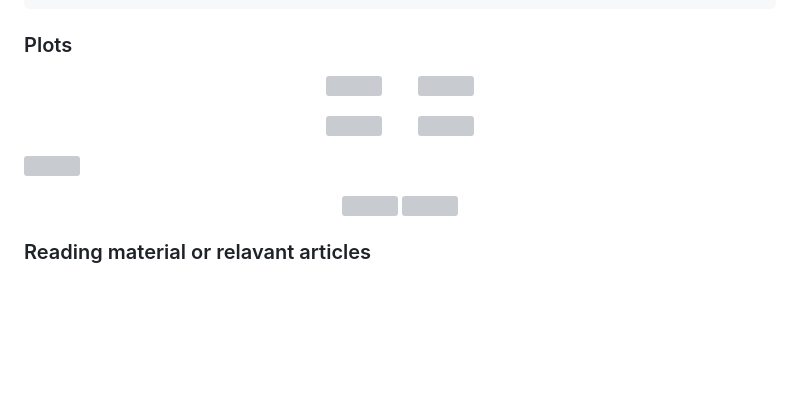
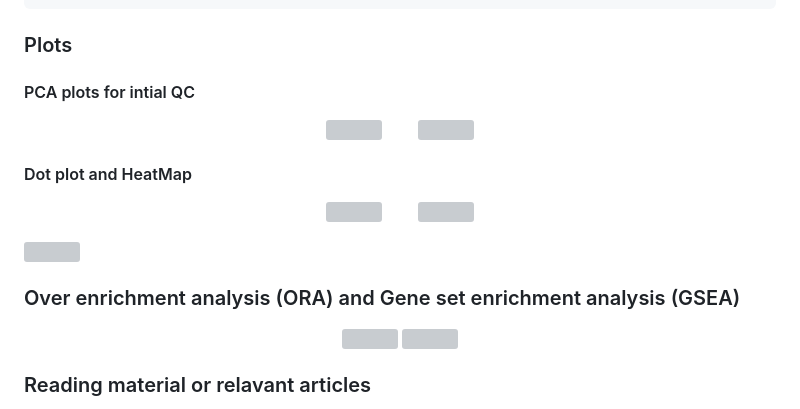
Before and after one commit to amarinderthind/RNA-seq-tutorial-for-gene-differential-expression-analysis, a Markdown page: README.md, the part around one of its changes. GitHub-like rendering; blank space fills up the shorter version; grey boxes are pictures that could not be loaded.

```diff
--- a/README.md
+++ b/README.md
@@ -86,4 +86,6 @@ lograwcount <- as.matrix(log2(rawcount +1))  ## log transformation of rawcount f
 
 ### Plots
 
+#### PCA plots for intial QC
+
  <p align="center">
@@ -92,5 +94,7 @@ lograwcount <- as.matrix(log2(rawcount +1))  ## log transformation of rawcount f
 
 </p>
+
+#### Dot plot and HeatMap
 
 
 <p align="center">
@@ -101,6 +105,8 @@ lograwcount <- as.matrix(log2(rawcount +1))  ## log transformation of rawcount f
 
 
 <img src="https://user-images.githubusercontent.com/45668229/151488762-172ce41c-d5d5-46d2-b1b2-977f91db9365.png" width=85% height="700">&nbsp; &nbsp; &nbsp; &nbsp;
+
+### Over enrichment analysis (ORA) and Gene set enrichment analysis (GSEA)
 
 <p align="center">
 <img src="https://user-images.githubusercontent.com/45668229/166875037-6c2256c6-86a6-4d20-bbcb-7b22cb47ab09.png" width=58% height="400">
```
Also changed, not shown: other parts of README.md (+2 -2 lines).
